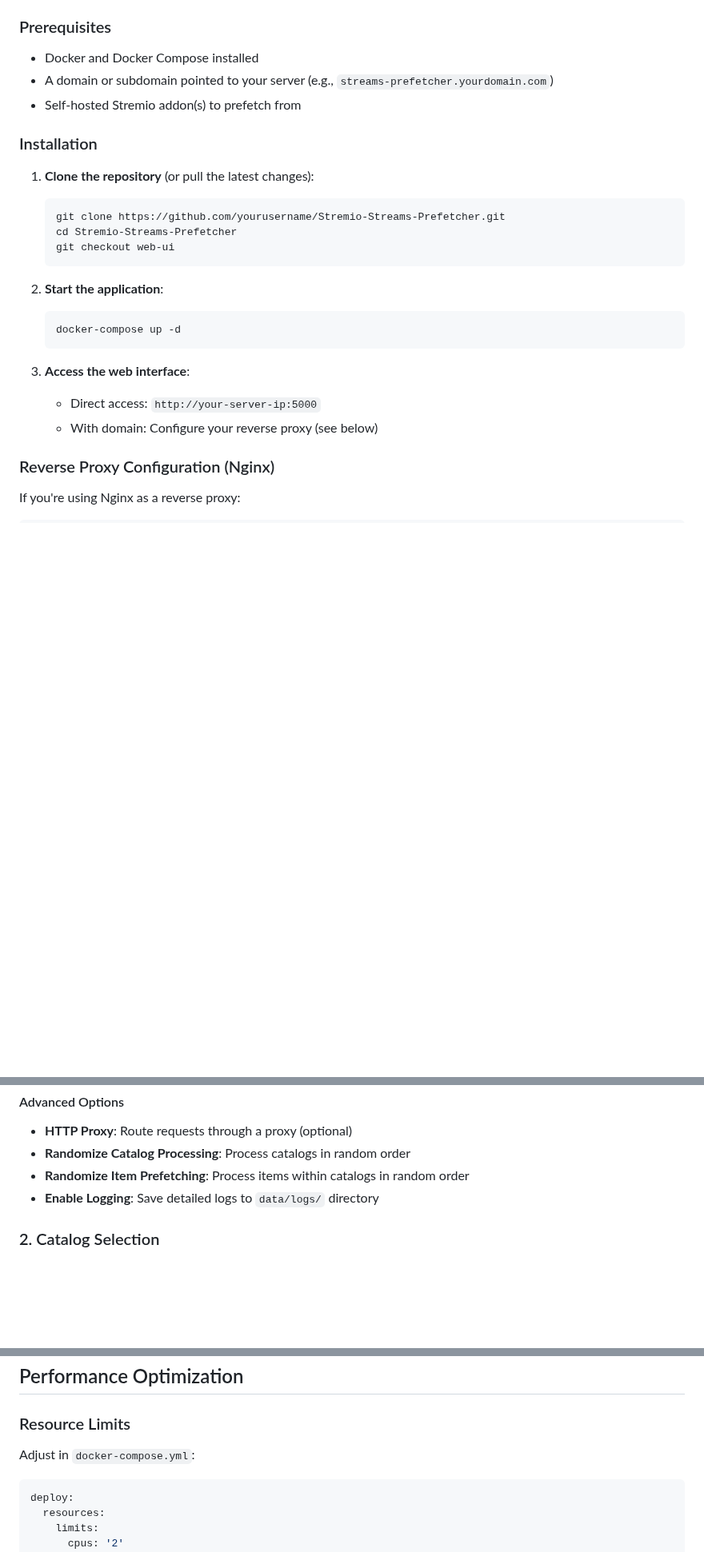
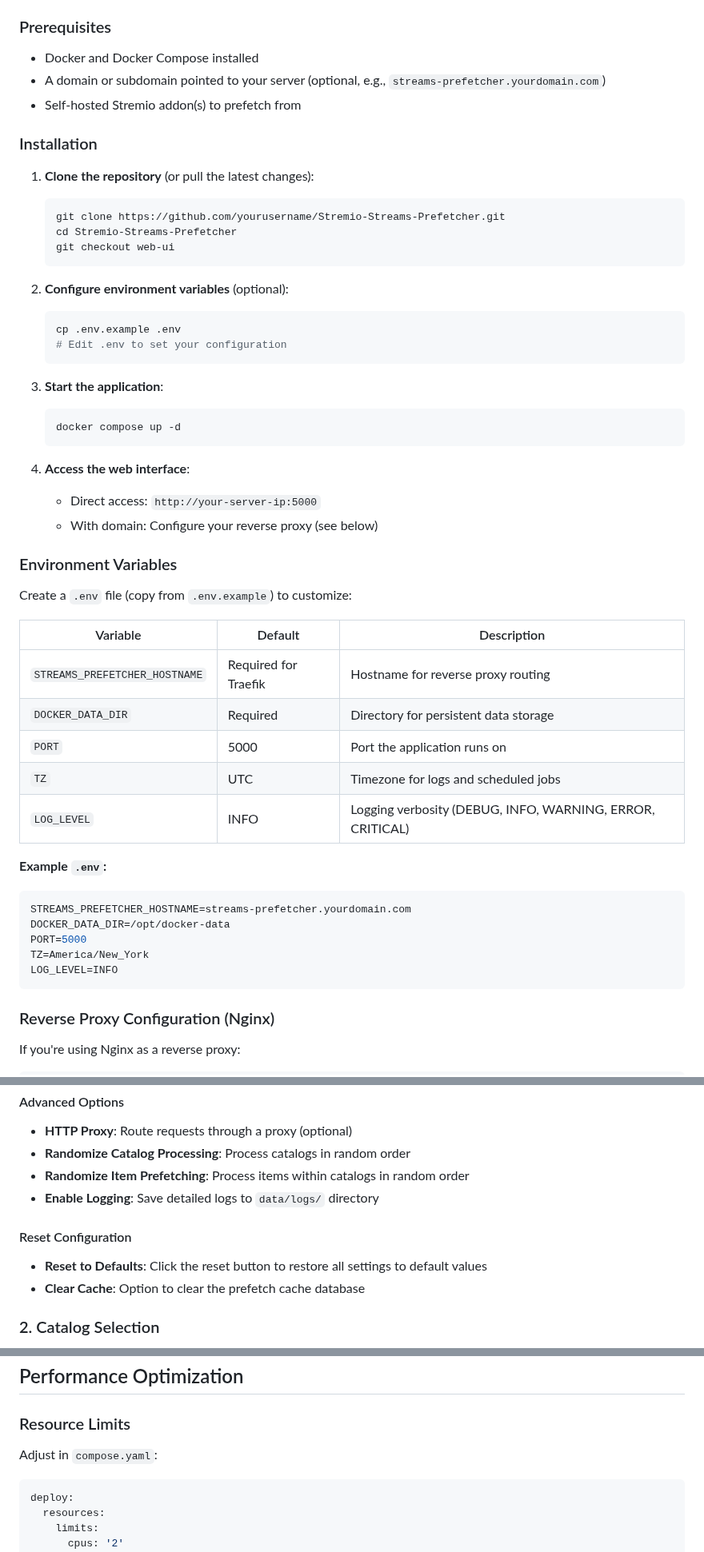
Before and after one commit to deejay189393/Streams-Prefetcher, a Markdown page: README_WEB_UI.md, 3 parts joined by grey strips. Shown at 80% size. Drawn GitHub-style; blank space fills up the shorter version.

````diff
--- a/README_WEB_UI.md
+++ b/README_WEB_UI.md
@@ -54,7 +58,7 @@ A modern web-based interface for the Streams Prefetcher, designed to work with *
 ### Prerequisites
 
 - Docker and Docker Compose installed
-- A domain or subdomain pointed to your server (e.g., `streams-prefetcher.yourdomain.com`)
+- A domain or subdomain pointed to your server (optional, e.g., `streams-prefetcher.yourdomain.com`)
 - Self-hosted Stremio addon(s) to prefetch from
 
 ### Installation
@@ -66,14 +70,41 @@ A modern web-based interface for the Streams Prefetcher, designed to work with *
    git checkout web-ui
    ```
 
-2. **Start the application**:
+2. **Configure environment variables** (optional):
    ```bash
-   docker-compose up -d
+   cp .env.example .env
+   # Edit .env to set your configuration
    ```
 
-3. **Access the web interface**:
+3. **Start the application**:
+   ```bash
+   docker compose up -d
+   ```
+
+4. **Access the web interface**:
    - Direct access: `http://your-server-ip:5000`
    - With domain: Configure your reverse proxy (see below)
+
+### Environment Variables
+
+Create a `.env` file (copy from `.env.example`) to customize:
+
+| Variable | Default | Description |
+|----------|---------|-------------|
+| `STREAMS_PREFETCHER_HOSTNAME` | Required for Traefik | Hostname for reverse proxy routing |
+| `DOCKER_DATA_DIR` | Required | Directory for persistent data storage |
+| `PORT` | 5000 | Port the application runs on |
+| `TZ` | UTC | Timezone for logs and scheduled jobs |
+| `LOG_LEVEL` | INFO | Logging verbosity (DEBUG, INFO, WARNING, ERROR, CRITICAL) |
+
+**Example `.env`:**
+```bash
+STREAMS_PREFETCHER_HOSTNAME=streams-prefetcher.yourdomain.com
+DOCKER_DATA_DIR=/opt/docker-data
+PORT=5000
+TZ=America/New_York
+LOG_LEVEL=INFO
+```
 
 ### Reverse Proxy Configuration (Nginx)
 
@@ -151,6 +184,10 @@ Format: Enter a number and select the unit (milliseconds, seconds, minutes, hour
 - **Randomize Item Prefetching**: Process items within catalogs in random order
 - **Enable Logging**: Save detailed logs to `data/logs/` directory
 
+#### Reset Configuration
+- **Reset to Defaults**: Click the reset button to restore all settings to default values
+- **Clear Cache**: Option to clear the prefetch cache database
+
 ### 2. Catalog Selection
 
 1. Click **Load Catalogs** to fetch all available catalogs from your configured addons
@@ -313,7 +360,7 @@ sudo netstat -tlnp | grep 5000
 
 ### Resource Limits
 
-Adjust in `docker-compose.yml`:
+Adjust in `compose.yaml`:
 ```yaml
 deploy:
   resources:
````
Also changed, not shown: other parts of README_WEB_UI.md (+65 -21 lines).
